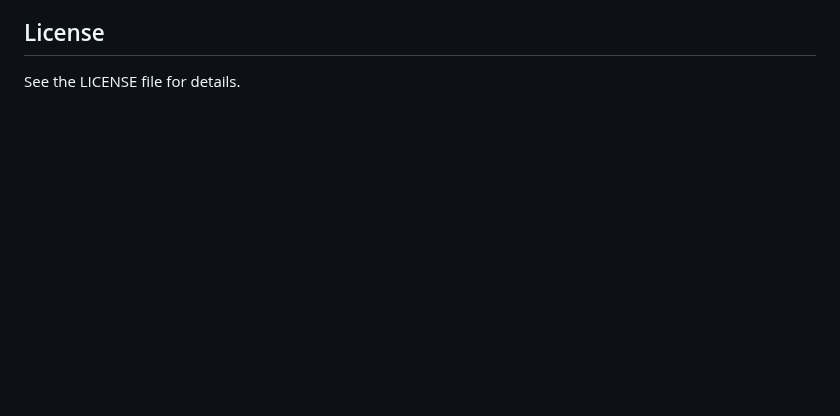
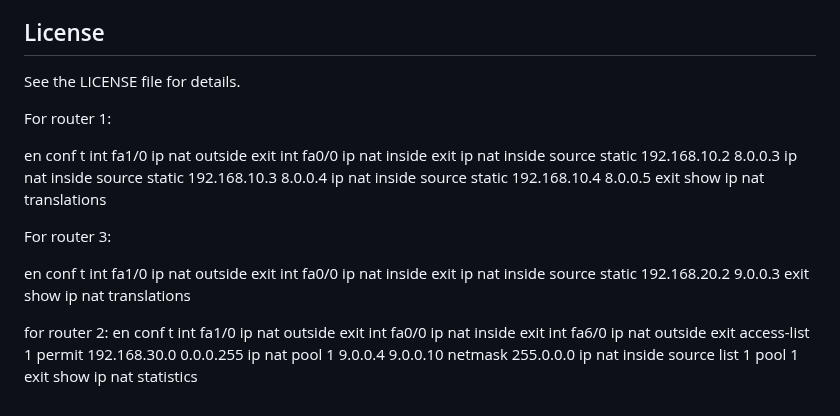
Before and after one commit to hridoynasah/book-manager, a Markdown page: README.md, the part around the change. Rendered like a GitHub page; blank space fills up the shorter version.

```diff
--- a/README.md
+++ b/README.md
@@ -111,3 +111,51 @@ Alternatively, download the project files manually and extract them.
 
 ## License
 See the LICENSE file for details.
+
+For router 1:
+
+en
+conf t
+int fa1/0
+ip nat outside
+exit
+int fa0/0
+ip nat inside
+exit
+ip nat inside source static 192.168.10.2 8.0.0.3
+ip nat inside source static 192.168.10.3 8.0.0.4
+ip nat inside source static 192.168.10.4 8.0.0.5
+exit
+show ip nat translations
+
+For router 3:
+
+en
+conf t
+int fa1/0
+ip nat outside
+exit
+int fa0/0
+ip nat inside
+exit
+ip nat inside source static 192.168.20.2 9.0.0.3
+exit
+show ip nat translations
+
+for router 2:
+en
+conf t
+int fa1/0
+ip nat outside
+exit
+int fa0/0
+ip nat inside
+exit
+int fa6/0
+ip nat outside
+exit
+access-list 1 permit 192.168.30.0 0.0.0.255
+ip nat pool 1 9.0.0.4 9.0.0.10 netmask 255.0.0.0
+ip nat inside source list 1 pool 1
+exit
+show ip nat statistics
```
